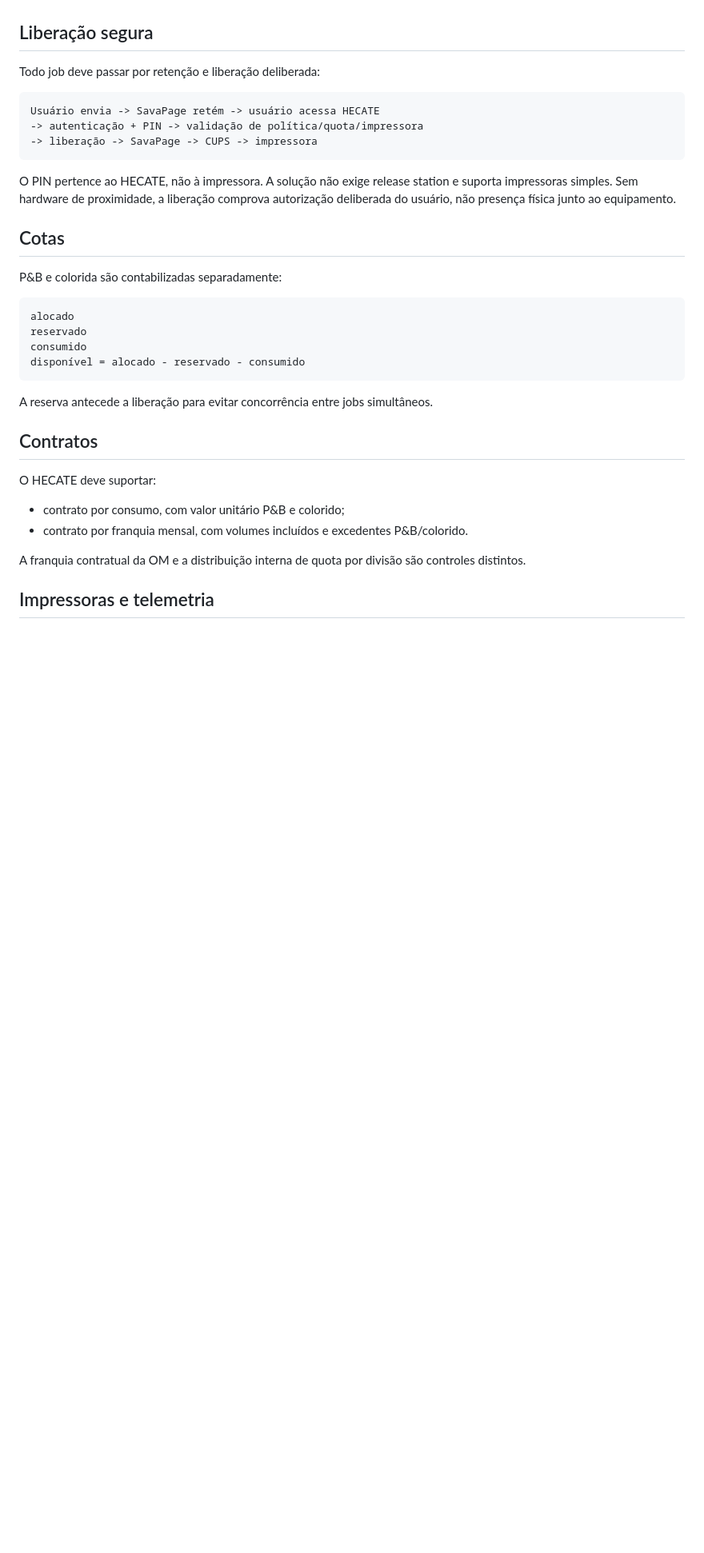
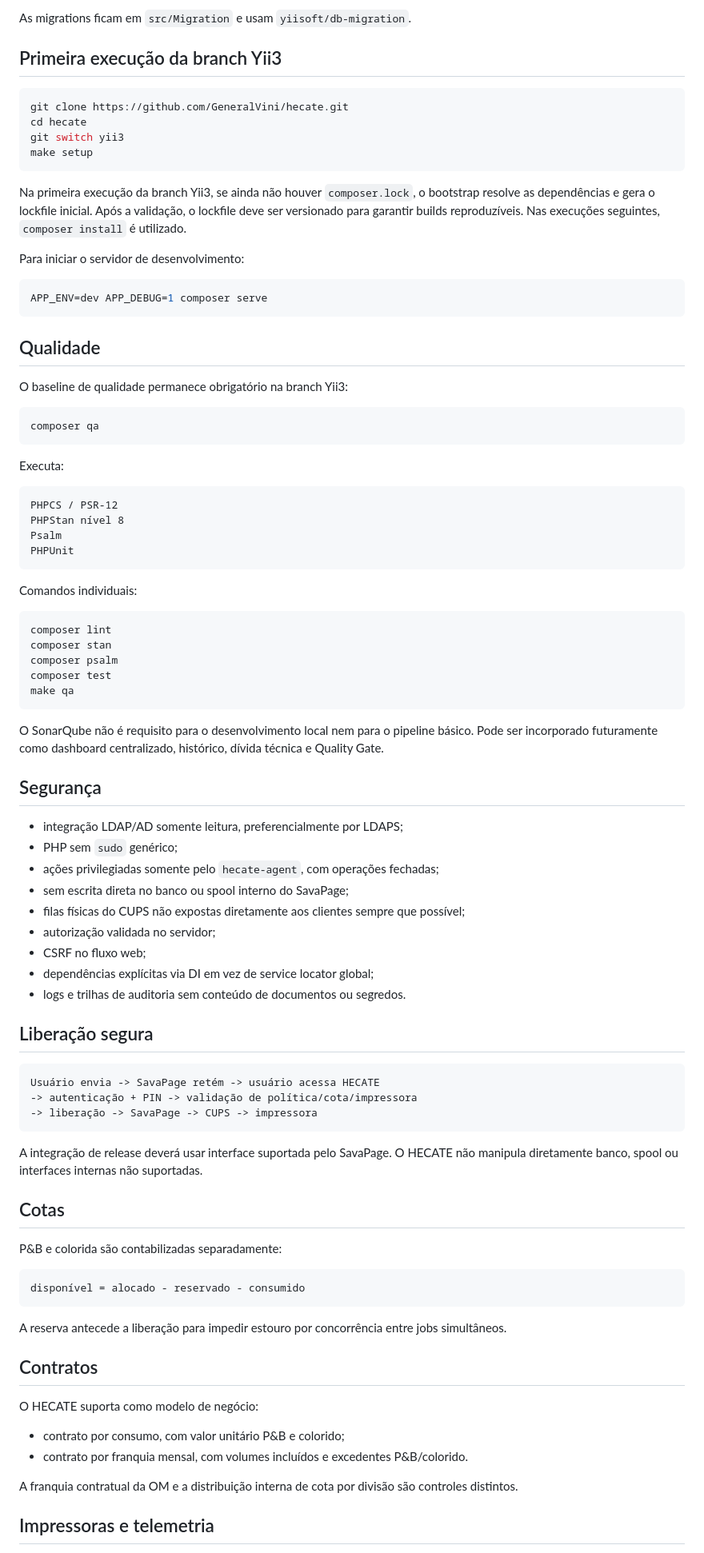
Before and after one commit to GeneralVini/hecate, a Markdown page: README.md, the part around one of its changes. Shown at 80% size. Rendered like a GitHub page; blank space fills up the shorter version.

````diff
--- a/README.md
+++ b/README.md
@@ -65,37 +82,91 @@ Cliente ---------------------> SavaPage
+As migrations ficam em `src/Migration` e usam `yiisoft/db-migration`.
+
+## Primeira execução da branch Yii3
+
+```bash
+git clone https://github.com/GeneralVini/hecate.git
+cd hecate
+git switch yii3
+make setup
+```
+
+Na primeira execução da branch Yii3, se ainda não houver `composer.lock`, o bootstrap resolve as dependências e gera o lockfile inicial. Após a validação, o lockfile deve ser versionado para garantir builds reproduzíveis. Nas execuções seguintes, `composer install` é utilizado.
+
+Para iniciar o servidor de desenvolvimento:
+
+```bash
+APP_ENV=dev APP_DEBUG=1 composer serve
+```
+
+## Qualidade
+
+O baseline de qualidade permanece obrigatório na branch Yii3:
+
+```bash
+composer qa
+```
+
+Executa:
+
+```text
+PHPCS / PSR-12
+PHPStan nível 8
+Psalm
+PHPUnit
+```
+
+Comandos individuais:
+
+```bash
+composer lint
+composer stan
+composer psalm
+composer test
+make qa
+```
+
+O SonarQube não é requisito para o desenvolvimento local nem para o pipeline básico. Pode ser incorporado futuramente como dashboard centralizado, histórico, dívida técnica e Quality Gate.
+
+## Segurança
+
+- integração LDAP/AD somente leitura, preferencialmente por LDAPS;
+- PHP sem `sudo` genérico;
+- ações privilegiadas somente pelo `hecate-agent`, com operações fechadas;
+- sem escrita direta no banco ou spool interno do SavaPage;
+- filas físicas do CUPS não expostas diretamente aos clientes sempre que possível;
+- autorização validada no servidor;
+- CSRF no fluxo web;
+- dependências explícitas via DI em vez de service locator global;
+- logs e trilhas de auditoria sem conteúdo de documentos ou segredos.
 
 ## Liberação segura
 
-Todo job deve passar por retenção e liberação deliberada:
-
 ```text
 Usuário envia -> SavaPage retém -> usuário acessa HECATE
--> autenticação + PIN -> validação de política/quota/impressora
+-> autenticação + PIN -> validação de política/cota/impressora
 -> liberação -> SavaPage -> CUPS -> impressora
 ```
 
-O PIN pertence ao HECATE, não à impressora. A solução não exige release station e suporta impressoras simples. Sem hardware de proximidade, a liberação comprova autorização deliberada do usuário, não presença física junto ao equipamento.
+A integração de release deverá usar interface suportada pelo SavaPage. O HECATE não manipula diretamente banco, spool ou interfaces internas não suportadas.
 
 ## Cotas
 
 P&B e colorida são contabilizadas separadamente:
 
 ```text
-alocado
-reservado
-consumido
 disponível = alocado - reservado - consumido
 ```
 
-A reserva antecede a liberação para evitar concorrência entre jobs simultâneos.
+A reserva antecede a liberação para impedir estouro por concorrência entre jobs simultâneos.
 
 ## Contratos
 
-O HECATE deve suportar:
+O HECATE suporta como modelo de negócio:
 
 - contrato por consumo, com valor unitário P&B e colorido;
 - contrato por franquia mensal, com volumes incluídos e excedentes P&B/colorido.
 
-A franquia contratual da OM e a distribuição interna de quota por divisão são controles distintos.
+A franquia contratual da OM e a distribuição interna de cota por divisão são controles distintos.
 
 ## Impressoras e telemetria
 
````
Also changed, not shown: other parts of README.md (+56 -122 lines).
